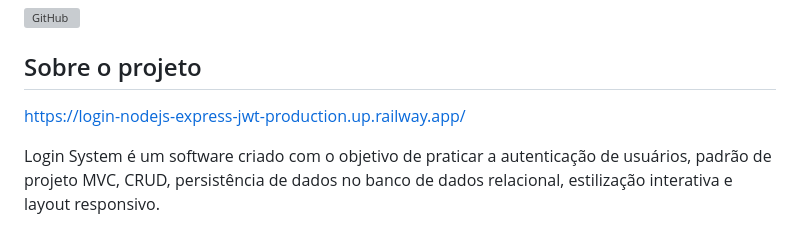
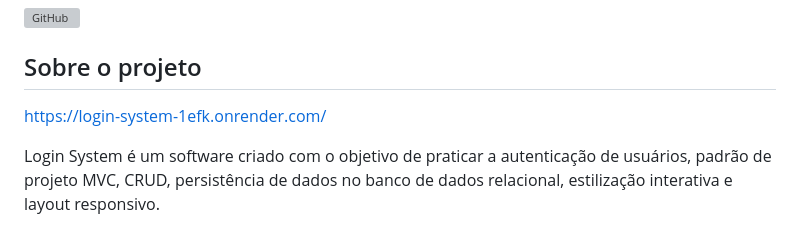
Before and after one commit to IsabelaBaseggio/login-nodejs-express-jwt, a Markdown page: README.pt.md, the part around the change. GitHub-like rendering; grey boxes are pictures that could not be loaded.

```diff
--- a/README.pt.md
+++ b/README.pt.md
@@ -9,7 +9,7 @@
 
 ## Sobre o projeto
 
-https://login-nodejs-express-jwt-production.up.railway.app/
+https://login-system-1efk.onrender.com/
 
 Login System é um software criado com o objetivo de praticar a autenticação de usuários, padrão de projeto MVC, CRUD, persistência de dados no banco de dados relacional, estilização interativa e layout responsivo.
 
```
